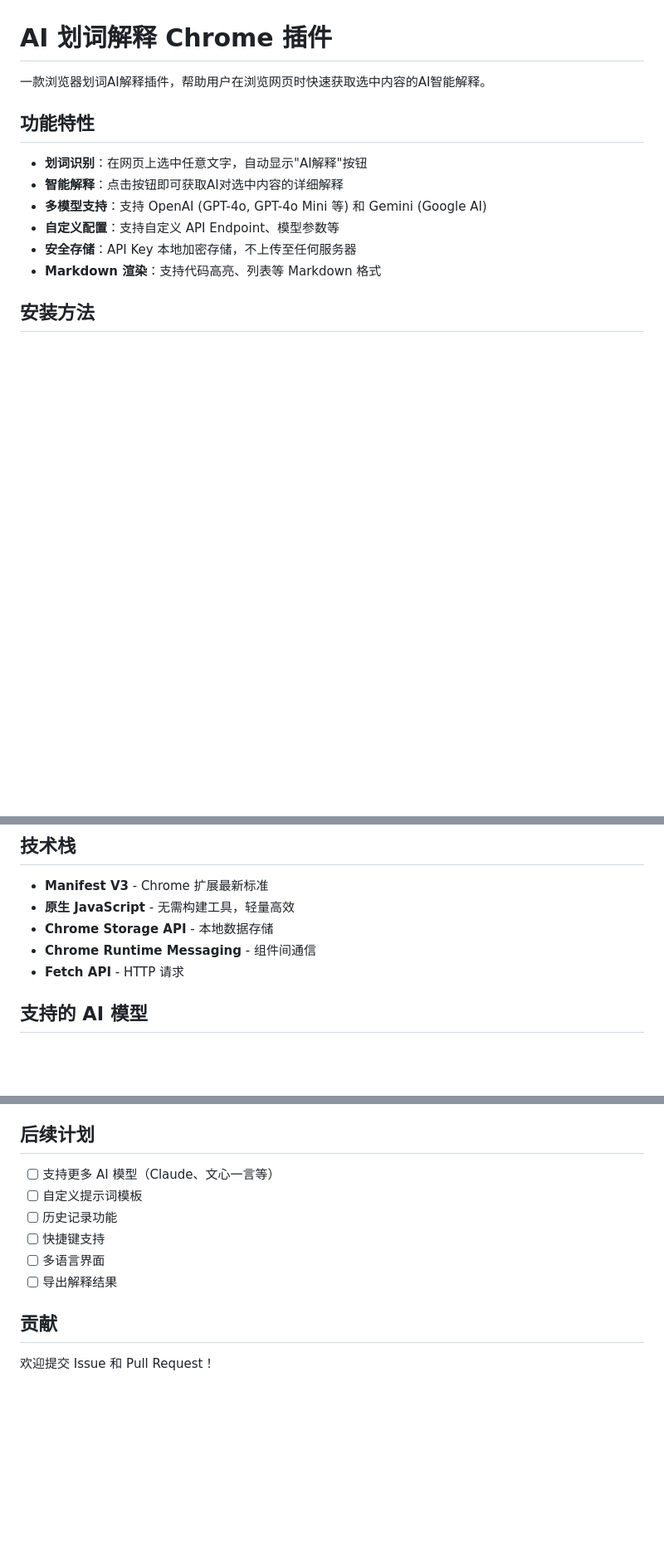
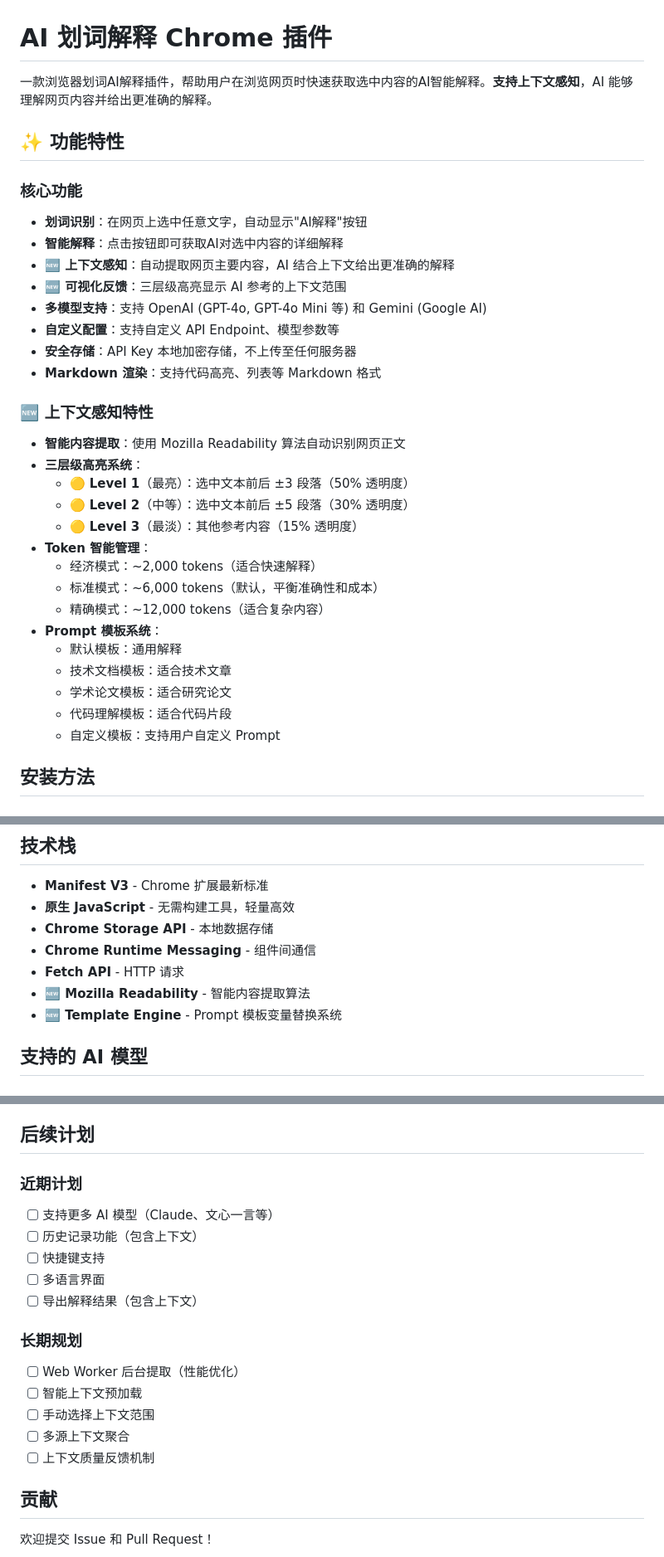
Before and after one commit to pyh-pan/AI-explanation-extension, a Markdown page: README.md, 3 parts joined by grey strips. Shown at 83% size. GitHub-like rendering; blank space fills up the shorter version.

```diff
--- a/README.md
+++ b/README.md
@@ -1,15 +1,35 @@
 # AI 划词解释 Chrome 插件
 
-一款浏览器划词AI解释插件，帮助用户在浏览网页时快速获取选中内容的AI智能解释。
+一款浏览器划词AI解释插件，帮助用户在浏览网页时快速获取选中内容的AI智能解释。**支持上下文感知**，AI 能够理解网页内容并给出更准确的解释。
 
-## 功能特性
+## ✨ 功能特性
 
+### 核心功能
 - **划词识别**：在网页上选中任意文字，自动显示"AI解释"按钮
 - **智能解释**：点击按钮即可获取AI对选中内容的详细解释
+- **🆕 上下文感知**：自动提取网页主要内容，AI 结合上下文给出更准确的解释
+- **🆕 可视化反馈**：三层级高亮显示 AI 参考的上下文范围
 - **多模型支持**：支持 OpenAI (GPT-4o, GPT-4o Mini 等) 和 Gemini (Google AI)
 - **自定义配置**：支持自定义 API Endpoint、模型参数等
 - **安全存储**：API Key 本地加密存储，不上传至任何服务器
 - **Markdown 渲染**：支持代码高亮、列表等 Markdown 格式
+
+### 🆕 上下文感知特性
+- **智能内容提取**：使用 Mozilla Readability 算法自动识别网页正文
+- **三层级高亮系统**：
+  - 🟡 **Level 1**（最亮）：选中文本前后 ±3 段落（50% 透明度）
+  - 🟡 **Level 2**（中等）：选中文本前后 ±5 段落（30% 透明度）
+  - 🟡 **Level 3**（最淡）：其他参考内容（15% 透明度）
+- **Token 智能管理**：
+  - 经济模式：~2,000 tokens（适合快速解释）
+  - 标准模式：~6,000 tokens（默认，平衡准确性和成本）
+  - 精确模式：~12,000 tokens（适合复杂内容）
+- **Prompt 模板系统**：
+  - 默认模板：通用解释
+  - 技术文档模板：适合技术文章
+  - 学术论文模板：适合研究论文
+  - 代码理解模板：适合代码片段
+  - 自定义模板：支持用户自定义 Prompt
 
 ## 安装方法
 
@@ -104,6 +148,8 @@ ai-explanation-extension/
 - **Chrome Storage API** - 本地数据存储
 - **Chrome Runtime Messaging** - 组件间通信
 - **Fetch API** - HTTP 请求
+- **🆕 Mozilla Readability** - 智能内容提取算法
+- **🆕 Template Engine** - Prompt 模板变量替换系统
 
 ## 支持的 AI 模型
 
@@ -194,12 +312,19 @@ ai-explanation-extension/
 
 ## 后续计划
 
+### 近期计划
 - [ ] 支持更多 AI 模型（Claude、文心一言等）
-- [ ] 自定义提示词模板
-- [ ] 历史记录功能
+- [ ] 历史记录功能（包含上下文）
 - [ ] 快捷键支持
 - [ ] 多语言界面
-- [ ] 导出解释结果
+- [ ] 导出解释结果（包含上下文）
+
+### 长期规划
+- [ ] Web Worker 后台提取（性能优化）
+- [ ] 智能上下文预加载
+- [ ] 手动选择上下文范围
+- [ ] 多源上下文聚合
+- [ ] 上下文质量反馈机制
 
 ## 贡献
 
```
Also changed, not shown: other parts of README.md (+105 -9 lines).
